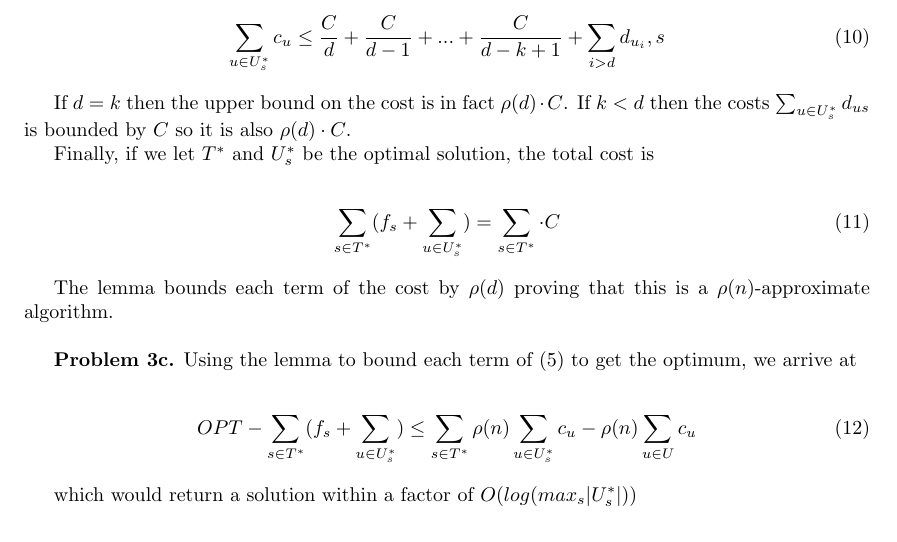
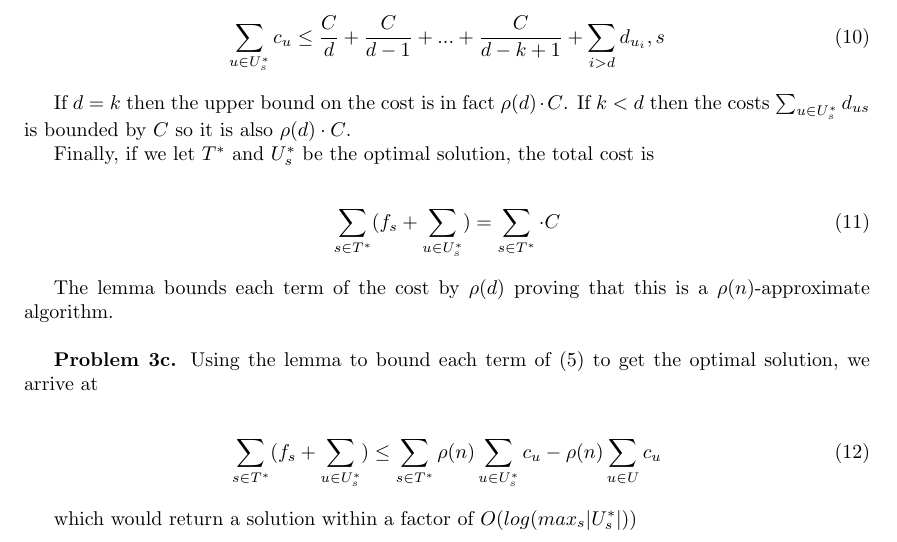
Before and after one commit to jonivrapi/foundations-of-algorithms, a LaTeX problem sheet (homework-assignments/homework7/homework7.tex): part of page 3 of 4, cut so that both start at the same text. Compiled offline with pdfLaTeX.

Commit message:
fixes mistake in hw7

```diff
--- a/homework-assignments/homework7/homework7.tex
+++ b/homework-assignments/homework7/homework7.tex
@@ -135,10 +135,10 @@ The lemma bounds each term of the cost by $\rho(d)$ proving that this is a $\rho
 
 \hfill
 
-\textbf{Problem 3c.} Using the lemma to bound each term of (5) to get the optimum, we arrive at
+\textbf{Problem 3c.} Using the lemma to bound each term of (5) to get the optimal solution, we arrive at
 
 \begin{gather}
-    OPT -  \sum_{s \in T^*} (f_s + \sum_{u \in U_s^*}) \leq \sum_{s \in T^*} \rho(n) \sum_{u \in U_s^*} c_u - \rho(n) \sum_{u \in U} c_u
+    \sum_{s \in T^*} (f_s + \sum_{u \in U_s^*}) \leq \sum_{s \in T^*} \rho(n) \sum_{u \in U_s^*} c_u - \rho(n) \sum_{u \in U} c_u
 \end{gather}
 
 which would return a solution within a factor of $O(log(max_s |U_s^*|))$
```
Also changed, not shown: homework-assignments/homework7/homework7.pdf.
